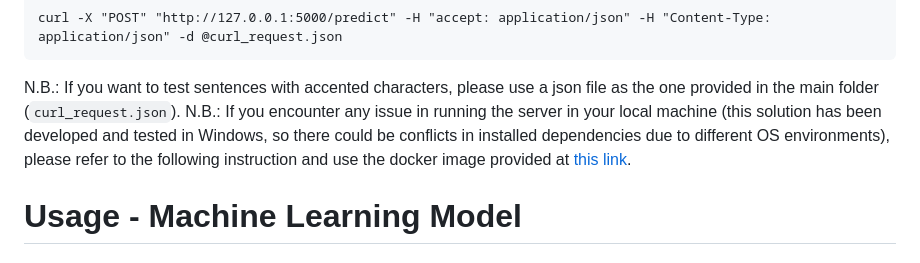
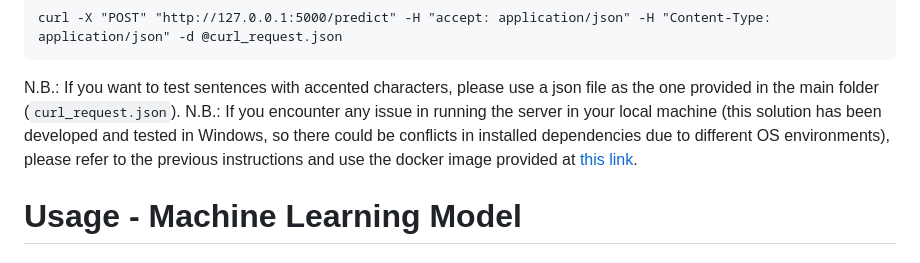
Before and after one commit to GioiaMancini/BinaryLanguageDetection, a Markdown page: README.md, the part around the change. Drawn GitHub-style.

````diff
--- a/README.md
+++ b/README.md
@@ -58,7 +58,7 @@ or
 curl -X "POST" "http://127.0.0.1:5000/predict" -H "accept: application/json" -H "Content-Type: application/json" -d @curl_request.json
 ```
 N.B.: If you want to test sentences with accented characters, please use a json file as the one provided in the main folder (`curl_request.json`).
-N.B.: If you encounter any issue in running the server in your local machine (this solution has been developed and tested in Windows, so there could be conflicts in installed dependencies due to different OS environments), please refer to the following instruction and use the docker image provided at [this link](https://hub.docker.com/r/gioiamancini/binarylanguagedetection).
+N.B.: If you encounter any issue in running the server in your local machine (this solution has been developed and tested in Windows, so there could be conflicts in installed dependencies due to different OS environments), please refer to the previous instructions and use the docker image provided at [this link](https://hub.docker.com/r/gioiamancini/binarylanguagedetection).
 
 
 # Usage - Machine Learning Model
````
